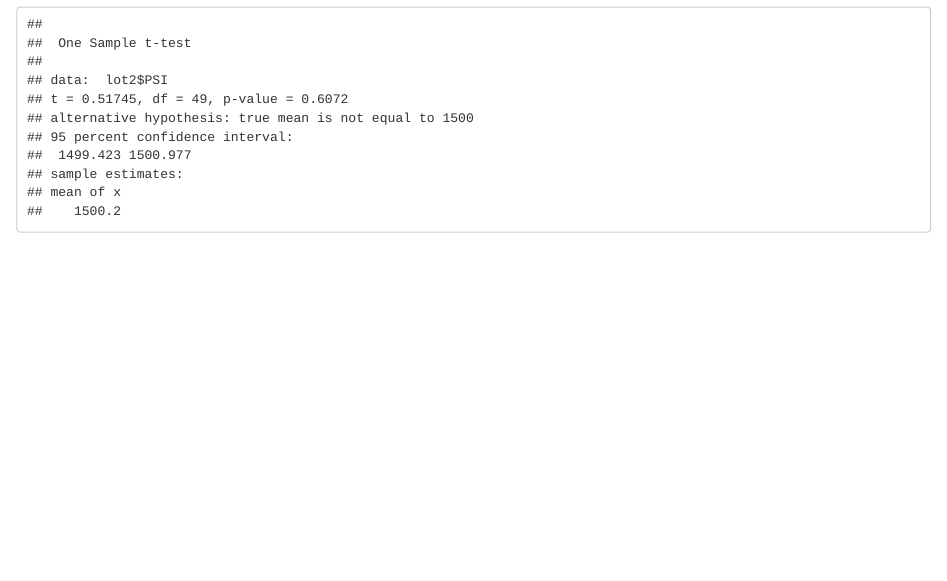
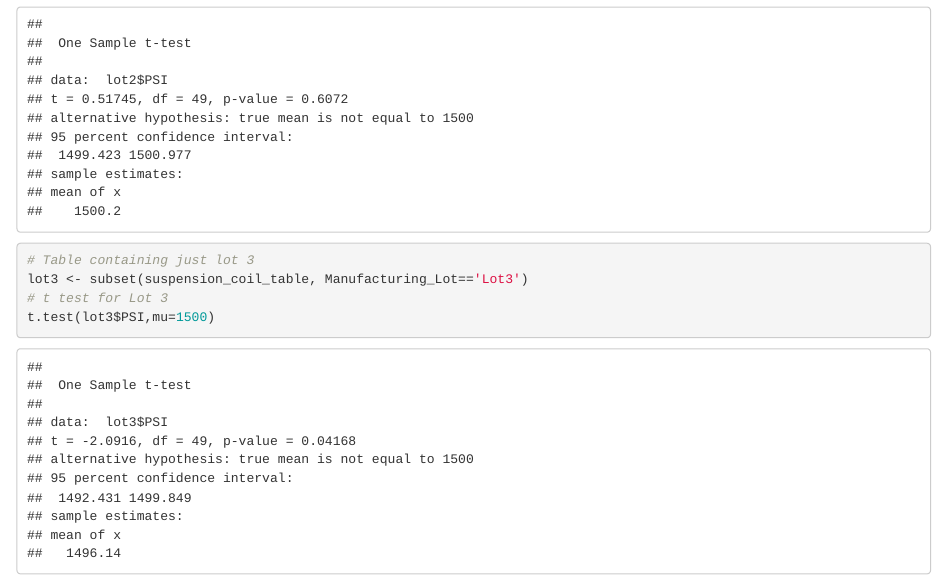
Before and after one commit to BrandonClark65/MechaCar_Statistical_Analysis, an R Markdown document (MechaCarChallenge.Rmd): the page in a window 1100 px wide, from 2310 px down. Rendered offline with R 4.5, knitr and Pandoc, with nearby package versions.

Commit message:
t-test for lot3

````diff
--- a/MechaCarChallenge.Rmd
+++ b/MechaCarChallenge.Rmd
@@ -53,3 +53,9 @@ lot2 <- subset(suspension_coil_table, Manufacturing_Lot=='Lot2')
 # t test for Lot 2
 t.test(lot2$PSI,mu=1500)
 ```
+```{r}
+# Table containing just lot 3
+lot3 <- subset(suspension_coil_table, Manufacturing_Lot=='Lot3')
+# t test for Lot 3
+t.test(lot3$PSI,mu=1500)
+```
````
